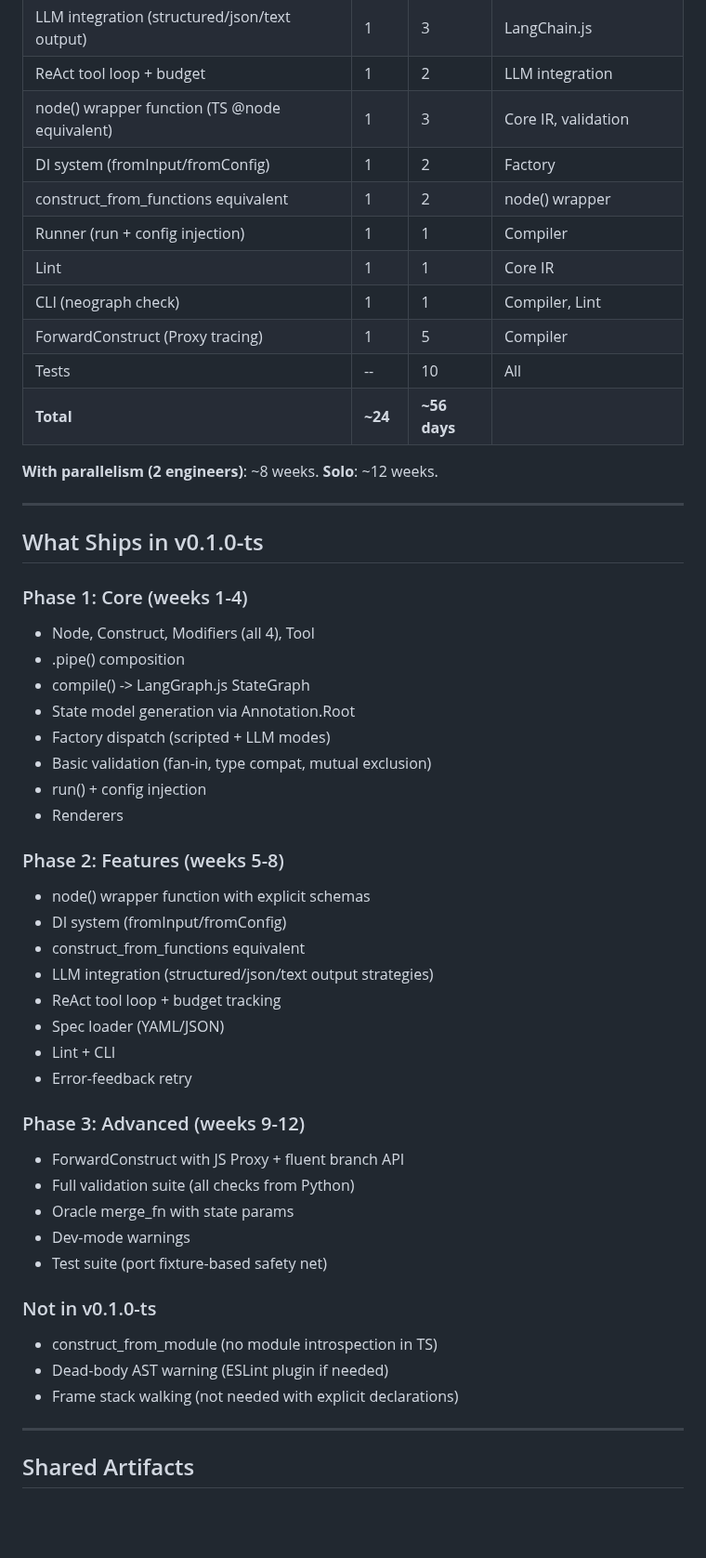
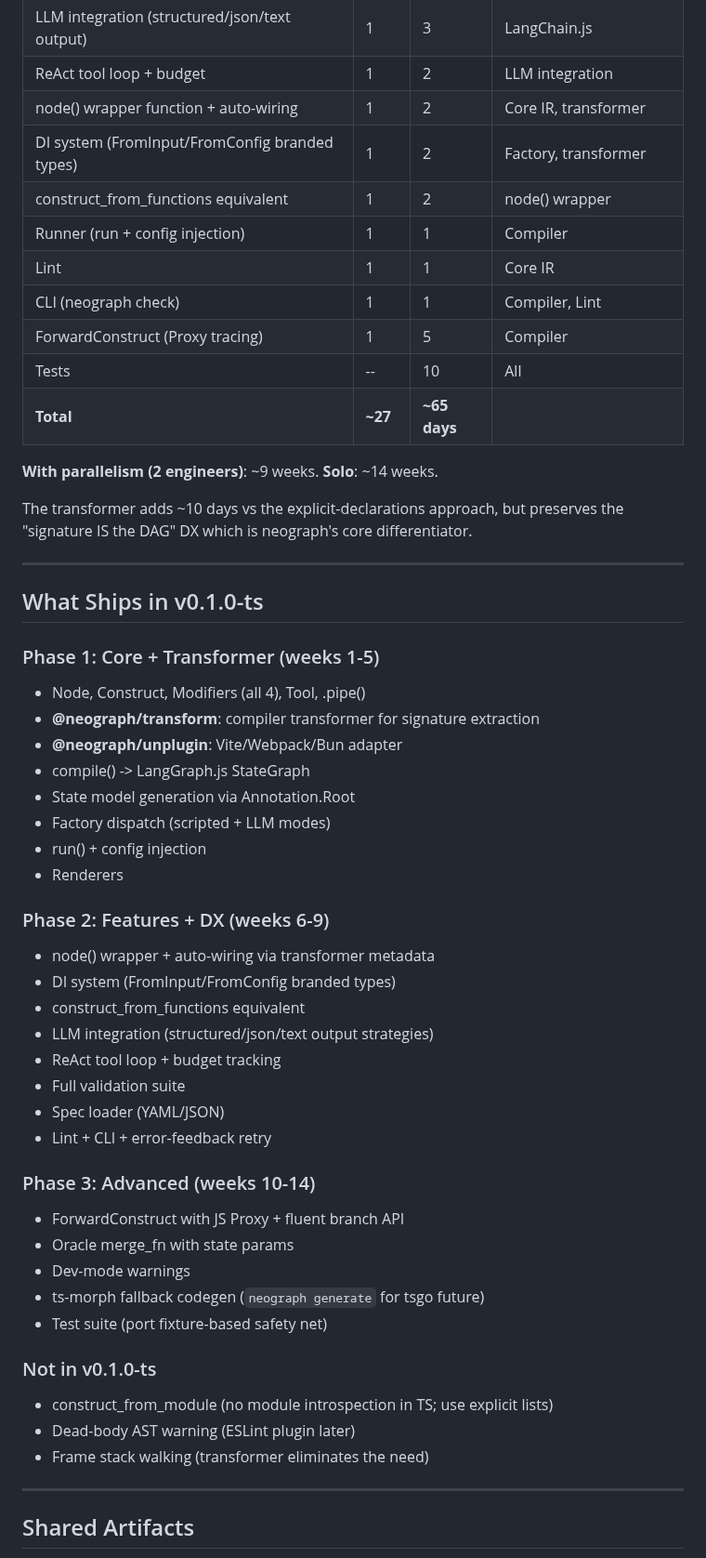
Before and after one commit to KonstantinMirin/neograph, a Markdown page: docs/design/typescript-port.md, the part around one of its changes. Shown at 93% size. Rendered like a GitHub page; blank space fills up the shorter version.

```diff
--- a/docs/design/typescript-port.md
+++ b/docs/design/typescript-port.md
@@ -254,54 +346,56 @@ class MyPipeline extends ForwardConstruct {
 | Factory (runtime dispatch, _extract_input) | 1 | 5 | Compiler, LangGraph.js |
 | LLM integration (structured/json/text output) | 1 | 3 | LangChain.js |
 | ReAct tool loop + budget | 1 | 2 | LLM integration |
-| node() wrapper function (TS @node equivalent) | 1 | 3 | Core IR, validation |
-| DI system (fromInput/fromConfig) | 1 | 2 | Factory |
+| node() wrapper function + auto-wiring | 1 | 2 | Core IR, transformer |
+| DI system (FromInput/FromConfig branded types) | 1 | 2 | Factory, transformer |
 | construct_from_functions equivalent | 1 | 2 | node() wrapper |
 | Runner (run + config injection) | 1 | 1 | Compiler |
 | Lint | 1 | 1 | Core IR |
 | CLI (neograph check) | 1 | 1 | Compiler, Lint |
 | ForwardConstruct (Proxy tracing) | 1 | 5 | Compiler |
 | Tests | -- | 10 | All |
-| **Total** | **~24** | **~56 days** | |
+| **Total** | **~27** | **~65 days** | |
 
-**With parallelism (2 engineers)**: ~8 weeks.
-**Solo**: ~12 weeks.
+**With parallelism (2 engineers)**: ~9 weeks.
+**Solo**: ~14 weeks.
+
+The transformer adds ~10 days vs the explicit-declarations approach, but preserves the "signature IS the DAG" DX which is neograph's core differentiator.
 
 ---
 
 ## What Ships in v0.1.0-ts
 
-### Phase 1: Core (weeks 1-4)
-- Node, Construct, Modifiers (all 4), Tool
-- .pipe() composition
+### Phase 1: Core + Transformer (weeks 1-5)
+- Node, Construct, Modifiers (all 4), Tool, .pipe()
+- **@neograph/transform**: compiler transformer for signature extraction
+- **@neograph/unplugin**: Vite/Webpack/Bun adapter
 - compile() -> LangGraph.js StateGraph
 - State model generation via Annotation.Root
 - Factory dispatch (scripted + LLM modes)
-- Basic validation (fan-in, type compat, mutual exclusion)
 - run() + config injection
 - Renderers
 
-### Phase 2: Features (weeks 5-8)
-- node() wrapper function with explicit schemas
-- DI system (fromInput/fromConfig)
+### Phase 2: Features + DX (weeks 6-9)
+- node() wrapper + auto-wiring via transformer metadata
+- DI system (FromInput<T>/FromConfig<T> branded types)
 - construct_from_functions equivalent
 - LLM integration (structured/json/text output strategies)
 - ReAct tool loop + budget tracking
+- Full validation suite
 - Spec loader (YAML/JSON)
-- Lint + CLI
-- Error-feedback retry
+- Lint + CLI + error-feedback retry
 
-### Phase 3: Advanced (weeks 9-12)
+### Phase 3: Advanced (weeks 10-14)
 - ForwardConstruct with JS Proxy + fluent branch API
-- Full validation suite (all checks from Python)
 - Oracle merge_fn with state params
 - Dev-mode warnings
+- ts-morph fallback codegen (`neograph generate` for tsgo future)
 - Test suite (port fixture-based safety net)
 
 ### Not in v0.1.0-ts
-- construct_from_module (no module introspection in TS)
-- Dead-body AST warning (ESLint plugin if needed)
-- Frame stack walking (not needed with explicit declarations)
+- construct_from_module (no module introspection in TS; use explicit lists)
+- Dead-body AST warning (ESLint plugin later)
+- Frame stack walking (transformer eliminates the need)
 
 ---
 
```
Also changed, not shown: other parts of docs/design/typescript-port.md (+111 -19 lines).
